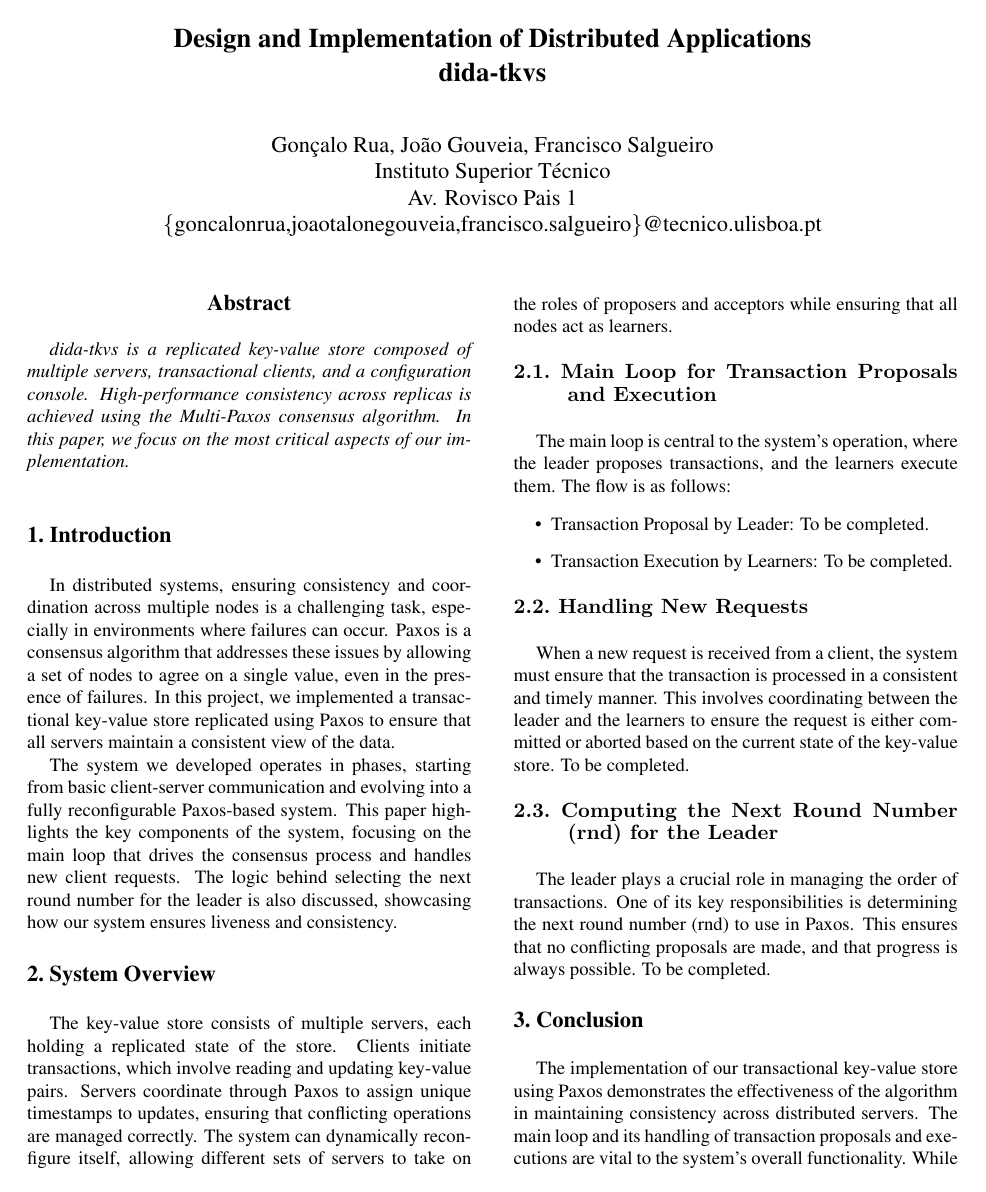
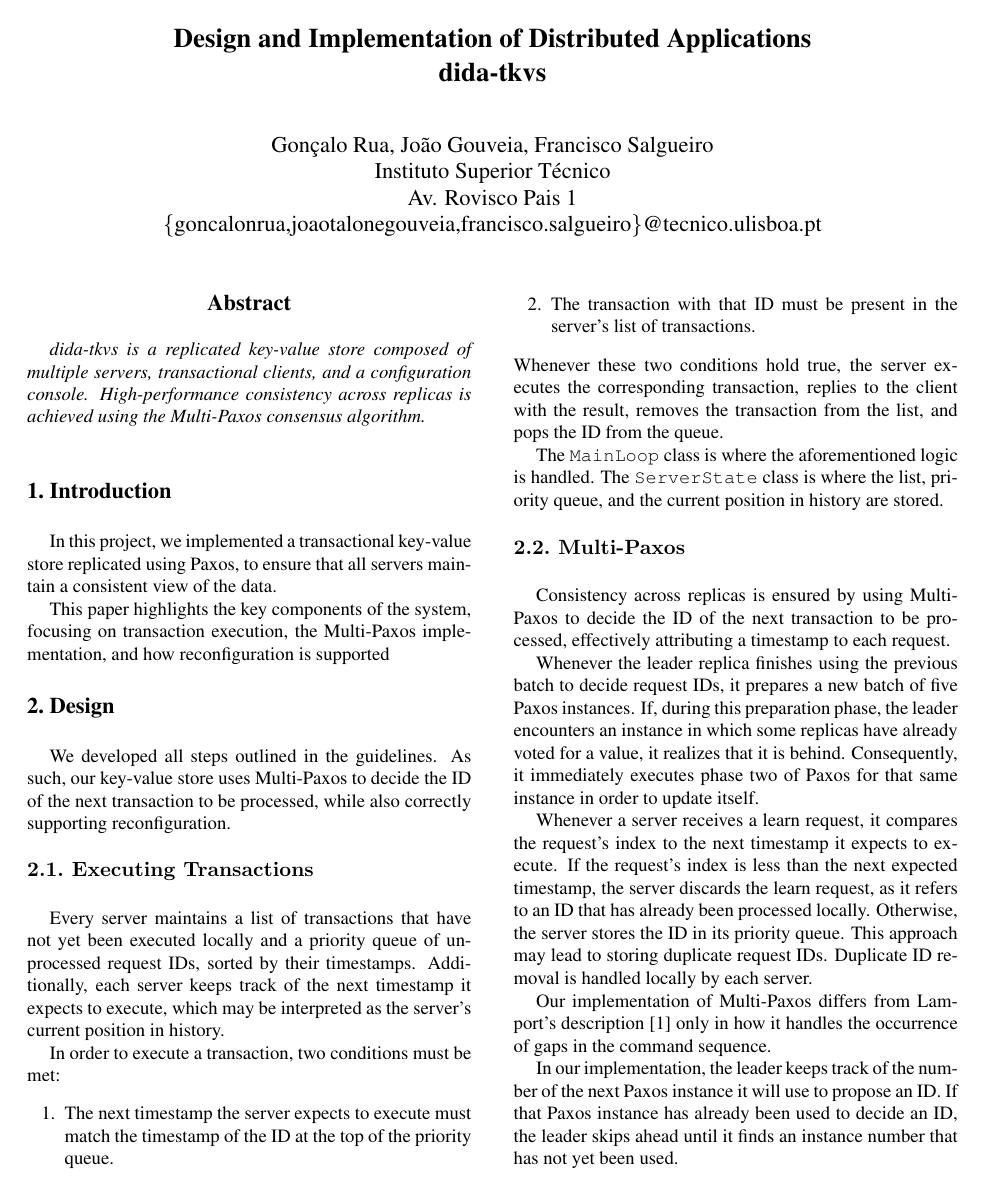
Before and after one commit to goncrust/dida-tkvs, a LaTeX paper (IEEE_CS_Latex8/latex8.tex): page 1 of 2. Compiled offline with pdfLaTeX.

Commit message:
Finish report

```diff
--- a/IEEE_CS_Latex8/latex8.tex
+++ b/IEEE_CS_Latex8/latex8.tex
@@ -33,51 +34,74 @@ dida-tkvs}
     dida-tkvs is a replicated key-value store composed of multiple servers,
     transactional clients, and a configuration console. High-performance
     consistency across replicas is achieved using the Multi-Paxos consensus
-    algorithm. In this paper, we focus on the most critical aspects of our implementation.
+    algorithm.
 \end{abstract}
-
 
 %-------------------------------------------------------------------------
 \Section{Introduction}
-    In distributed systems, ensuring consistency and coordination across
-    multiple nodes is a challenging task, especially in environments where
-    failures can occur. Paxos is a consensus algorithm that addresses
-    these issues by allowing a set of nodes to agree on a single value, even
-    in the presence of failures. In this project, we implemented a transactional
-    key-value store replicated using Paxos to ensure that all servers maintain a
-    consistent view of the data.
+    In this project, we implemented a transactional key-value store replicated
+    using Paxos, to ensure that all servers maintain a consistent view of the
+    data.
 
-    The system we developed operates in phases, starting from basic client-server
-    communication and evolving into a fully reconfigurable Paxos-based system.
-    This paper highlights the key components of the system, focusing on the main loop
-    that drives the consensus process and handles new client requests. The logic behind
-    selecting the next round number for the leader is also discussed, showcasing how
-    our system ensures liveness and consistency.
-
+    This paper highlights the key components of the system, focusing on
+    transaction execution, the Multi-Paxos implementation, and how
+    reconfiguration is supported
 
 %-------------------------------------------------------------------------
-\Section{System Overview}
-    The key-value store consists of multiple servers, each holding a replicated state
-    of the store. Clients initiate transactions, which involve reading and updating
-    key-value pairs. Servers coordinate through Paxos to assign unique timestamps to
-    updates, ensuring that conflicting operations are managed correctly.
-    The system can dynamically reconfigure itself, allowing different sets of servers
-    to take on the roles of proposers and acceptors while ensuring that all nodes act
-    as learners.
+\Section{Design}
+    We developed all steps outlined in the guidelines. As such, our key-value
+    store uses Multi-Paxos to decide the ID of the next transaction to be
+    processed, while also correctly supporting reconfiguration.
 
 %-------------------------------------------------------------------------
-\SubSection{Main Loop for Transaction Proposals and Execution}
-    The main loop is central to the system’s operation, where the leader proposes
-    transactions, and the learners execute them. The flow is as follows:
+\SubSection{Executing Transactions}
+    Every server maintains a list of transactions that have not yet been
+    executed locally and a priority queue of unprocessed request IDs, sorted by
+    their timestamps. Additionally, each server keeps track of the next
+    timestamp it expects to execute, which may be interpreted as the server's
+    current position in history.
 
-\begin{itemize}
-    \item Transaction Proposal by Leader: To be completed.
-    \item Transaction Execution by Learners: To be completed.
-\end{itemize}
+    In order to execute a transaction, two conditions must be met:
+    \begin{enumerate}
+        \item The next timestamp the server expects to execute must match the
+        timestamp of the ID at the top of the priority queue.
+        \item The transaction with that ID must be present in the server's list
+        of transactions.
+    \end{enumerate}
+    Whenever these two conditions hold true, the server executes the
+    corresponding transaction, replies to the client with the result, removes
+    the transaction from the list, and pops the ID from the queue.
+
+    The \verb|MainLoop| class is where the aforementioned logic is handled. The
+    \verb|ServerState| class is where the list, priority queue, and the current
+    position in history are stored.
 
 %-------------------------------------------------------------------------
-\SubSection{Handling New Requests}
-    When a new request is received from a client, the system must ensure that the
-    transaction is processed in a consistent and timely manner. This involves
-    coordinating between the leader and the learners to ensure the request is either
-    committed or aborted based on the current state of the key-value store. To be completed.
+\SubSection{Multi-Paxos}
+    Consistency across replicas is ensured by using Multi-Paxos to decide the
+    ID of the next transaction to be processed, effectively attributing a
+    timestamp to each request.
+
+    Whenever the leader replica finishes using the previous batch to decide
+    request IDs, it prepares a new batch of five Paxos instances. If, during
+    this preparation phase, the leader encounters an instance in which some
+    replicas have already voted for a value, it realizes that it is behind.
+    Consequently, it immediately executes phase two of Paxos for that same
+    instance in order to update itself.
+
+    Whenever a server receives a learn request, it compares the request's index
+    to the next timestamp it expects to execute. If the request's index is less
+    than the next expected timestamp, the server discards the learn request, as
+    it refers to an ID that has already been processed locally. Otherwise, the
+    server stores the ID in its priority queue. This approach may lead to
+    storing duplicate request IDs. Duplicate ID removal is handled locally by
+    each server.
+
+    Our implementation of Multi-Paxos differs from Lamport's
+    description~\cite{lamport2001paxos} only in how it handles the occurrence of
+    gaps in the command sequence.
+
+    In our implementation, the leader keeps track of the number of the next
+    Paxos instance it will use to propose an ID. If that Paxos instance has
+    already been used to decide an ID, the leader skips ahead until it finds an
+    instance number that has not yet been used.
@@ -84,7 +118,2 @@ dida-tkvs}
 
 %-------------------------------------------------------------------------
-\SubSection{Computing the Next Round Number (rnd) for the Leader}
-    The leader plays a crucial role in managing the order of transactions.
-    One of its key responsibilities is determining the next round number (rnd)
-    to use in Paxos. This ensures that no conflicting proposals are made,
-    and that progress is always possible. To be completed.
@@ -91,8 +125,3 @@ dida-tkvs}
 
 %-------------------------------------------------------------------------
 \Section{Conclusion}
-    The implementation of our transactional key-value store using Paxos
-    demonstrates the effectiveness of the algorithm in maintaining consistency
-    across distributed servers. The main loop and its handling of transaction
-    proposals and executions are vital to the system's overall functionality.
-    While we have discussed key aspects of the system, including how the leader
```
Also changed, not shown: IEEE_CS_Latex8/latex8.bib (+23 -17 lines), IEEE_CS_Latex8/latex8.pdf, IEEE_CS_Latex8/latex8.tex (34 more changed lines).
